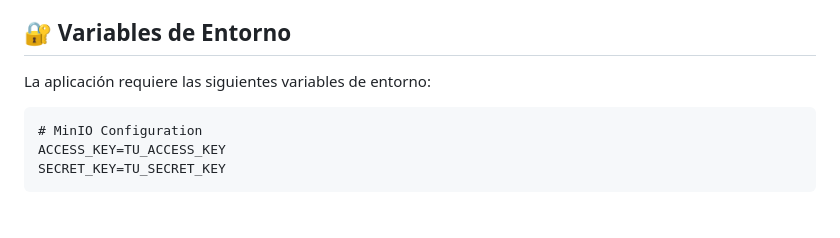
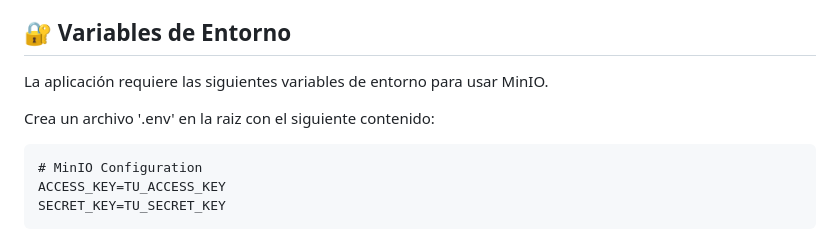
Before and after one commit to marioUCM/ucm-gidia-pd2-amcf-ws, a Markdown page: README.md, the part around the change. GitHub-like rendering; blank space fills up the shorter version.

Commit message:
Update README
Aclaro como usar minio

````diff
--- a/README.md
+++ b/README.md
@@ -150,8 +150,9 @@ Para la lista completa, consulta [pyproject.toml](pyproject.toml).
 
 ## 🔐 Variables de Entorno
 
-La aplicación requiere las siguientes variables de entorno:
+La aplicación requiere las siguientes variables de entorno para usar MinIO.
 
+Crea un archivo '.env' en la raiz con el siguiente contenido:
 ```
 # MinIO Configuration
 ACCESS_KEY=TU_ACCESS_KEY
````
